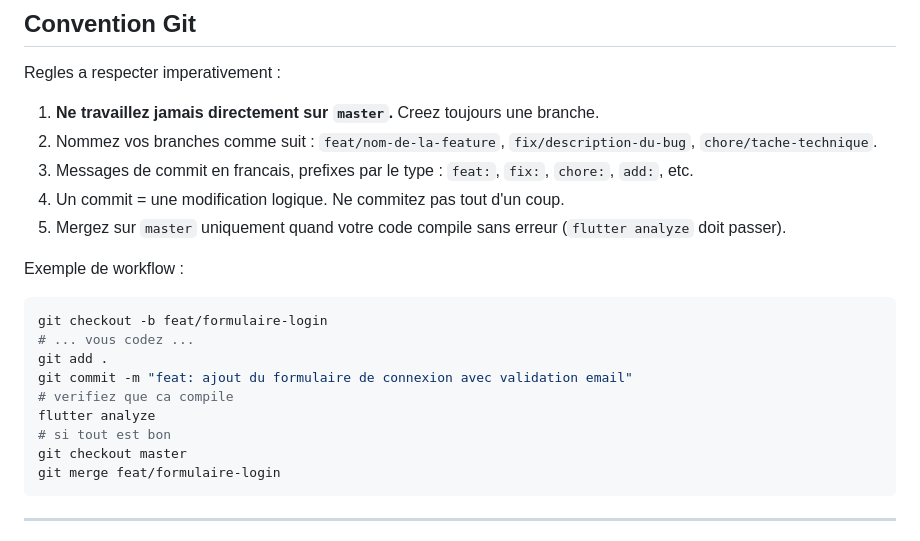
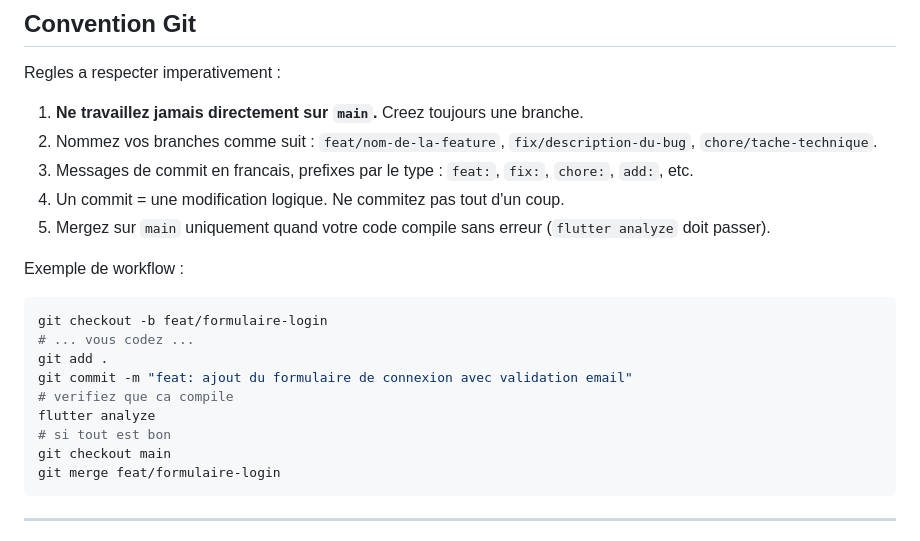
Before and after one commit to HE11032006/Miwakpon, a Markdown page: README.md, the part around the change. GitHub-like rendering.

Commit message:
chore: renomage de la branche principale en main

````diff
--- a/README.md
+++ b/README.md
@@ -78,11 +78,11 @@ Ne creez pas de nouveaux dossiers a la racine de `presentation/` sans en discute
 
 Regles a respecter imperativement :
 
-1. **Ne travaillez jamais directement sur `master`.** Creez toujours une branche.
+1. **Ne travaillez jamais directement sur `main`.** Creez toujours une branche.
 2. Nommez vos branches comme suit : `feat/nom-de-la-feature`, `fix/description-du-bug`, `chore/tache-technique`.
 3. Messages de commit en francais, prefixes par le type : `feat:`, `fix:`, `chore:`, `add:`, etc.
 4. Un commit = une modification logique. Ne commitez pas tout d'un coup.
-5. Mergez sur `master` uniquement quand votre code compile sans erreur (`flutter analyze` doit passer).
+5. Mergez sur `main` uniquement quand votre code compile sans erreur (`flutter analyze` doit passer).
 
 Exemple de workflow :
 
@@ -94,7 +94,7 @@ git commit -m "feat: ajout du formulaire de connexion avec validation email"
 # verifiez que ca compile
 flutter analyze
 # si tout est bon
-git checkout master
+git checkout main
 git merge feat/formulaire-login
 ```
 
````
